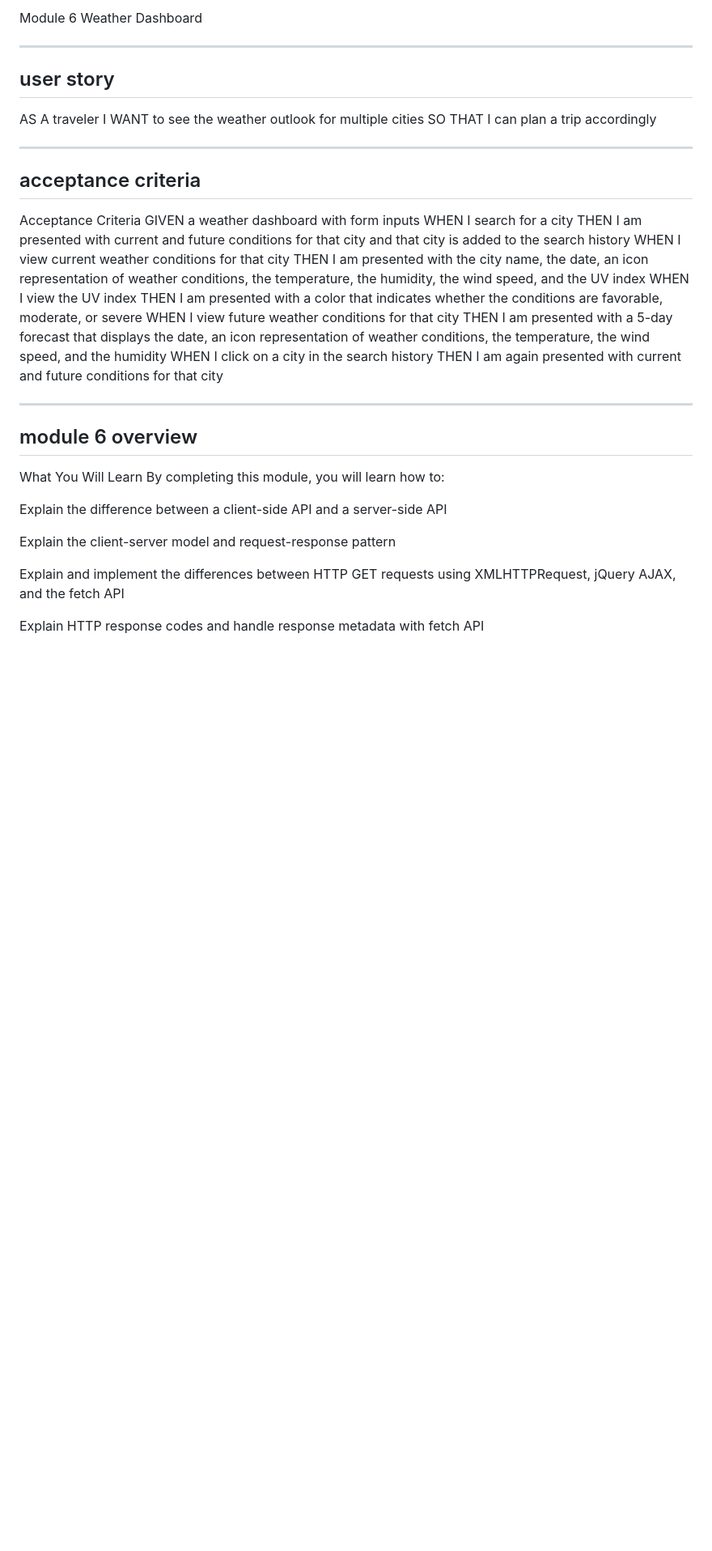
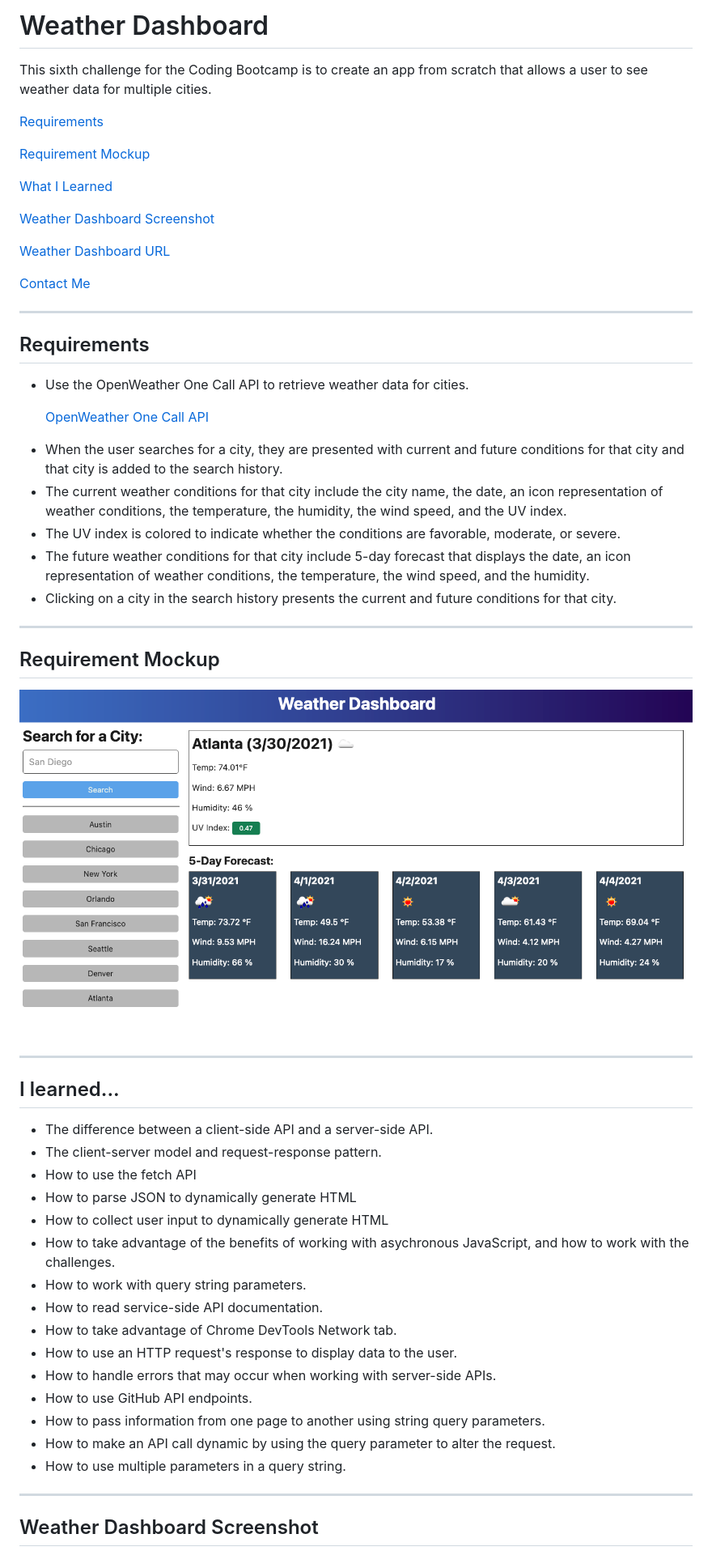
Before and after one commit to bjackels5/weather-dashboard, a Markdown page: README.md, the part around the change printed below. Shown: that part at 81% size. Drawn GitHub-style; pictures changed too: assets/images/weatherDashboardMockup.png (added); blank space fills up the shorter version.

Commit message:
formatted the README

```diff
--- a/README.md
+++ b/README.md
@@ -1,40 +1,64 @@
-Module 6 Weather Dashboard
+# Weather Dashboard
+This sixth challenge for the Coding Bootcamp is to create an app from scratch that allows a user to see weather data for multiple cities.
+
+[Requirements](#requirements)
+
+[Requirement Mockup](#requirementMockup)
+
+[What I Learned](#whatILearned)
+
+[Weather Dashboard Screenshot](#webImage)
+
+[Weather Dashboard URL](#projectURL)
+
+[Contact Me](#contactMe)
+
+---
+<a id="requirements"></a>
+## Requirements
+<ul>
+<li> Use the OpenWeather One Call API to retrieve weather data for cities.
+
+[OpenWeather One Call API](https://openweathermap.org/api/one-call-api)
+</li>
+<li>When the user searches for a city, they are presented with current and future conditions for that city and that city is added to the search history.</li>
+<li>The current weather conditions for that city
+include the city name, the date, an icon representation of weather conditions, the temperature, the humidity, the wind speed, and the UV index.</li>
+<li>The UV index is colored to indicate whether the conditions are favorable, moderate, or severe.</li>
+<li>The future weather conditions for that city include 5-day forecast that displays the date, an icon representation of weather conditions, the temperature, the wind speed, and the humidity.</li>
+<li>Clicking on a city in the search history presents the current and future conditions for that city.</li>
+</ul>
+
+---
+<a id="requirementMockup"></a>
+## Requirement Mockup
+
+![Requirement Mockup](./assets/images/weatherDashboardMockup.png)
 
 ---
 
-## user story
-AS A traveler
-I WANT to see the weather outlook for multiple cities
-SO THAT I can plan a trip accordingly
+<a id="whatILearned"></a>
+## I learned...
+* The difference between a client-side API and a server-side API.
+* The client-server model and request-response pattern.
+* How to use the fetch API
+* How to parse JSON to dynamically generate HTML
+* How to collect user input to dynamically generate HTML
+* How to take advantage of the benefits of working with asychronous JavaScript, and how to work with the challenges.
+* How to work with query string parameters.
+* How to read service-side API documentation.
+* How to take advantage of Chrome DevTools Network tab.
+* How to use an HTTP request's response to display data to the user.
+* How to handle errors that may occur when working with server-side APIs.
+* How to use GitHub API endpoints.
+* How to pass information from one page to another using string query parameters.
+* How to make an API call dynamic by using the query
+parameter to alter the request.
+* How to use multiple parameters in a query string.
 
 ---
 
-## acceptance criteria
 
-Acceptance Criteria
-GIVEN a weather dashboard with form inputs
-WHEN I search for a city
-THEN I am presented with current and future conditions for that city and that city is added to the search history
-WHEN I view current weather conditions for that city
-THEN I am presented with the city name, the date, an icon representation of weather conditions, the temperature, the humidity, the wind speed, and the UV index
-WHEN I view the UV index
-THEN I am presented with a color that indicates whether the conditions are favorable, moderate, or severe
-WHEN I view future weather conditions for that city
-THEN I am presented with a 5-day forecast that displays the date, an icon representation of weather conditions, the temperature, the wind speed, and the humidity
-WHEN I click on a city in the search history
-THEN I am again presented with current and future conditions for that city
+<a id="webImage"></a>
+## Weather Dashboard Screenshot
 
----
-## module 6 overview
-
-What You Will Learn
-By completing this module, you will learn how to:
-
-Explain the difference between a client-side API and a server-side API
-
-Explain the client-server model and request-response pattern
-
-Explain and implement the differences between HTTP GET requests using XMLHTTPRequest, jQuery AJAX, and the fetch API
-
-Explain HTTP response codes and handle response metadata with fetch API
-
```
Also changed, not shown: other parts of README.md (+7 -67 lines), workdayschedulerREADME.md (added, +75 -0 lines), assets/images/weather-dashboard.png (added), 1 other file.
